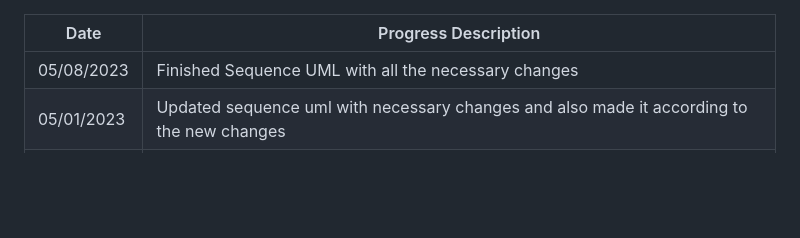
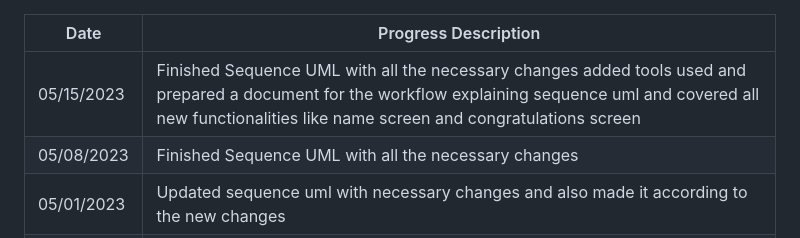
Before and after one commit to Team-1-Spring23/Math-App, a Markdown page: Sequence UML.md, the part around one of its changes. GitHub-like rendering; blank space fills up the shorter version.

```diff
--- a/Sequence UML.md
+++ b/Sequence UML.md
@@ -1,5 +1,6 @@
 | Date  | Progress Description |
 | ------------- | ------------- |
+| 05/15/2023 | Finished Sequence UML with all the necessary changes added tools used and prepared a document for the workflow explaining sequence uml and covered all new functionalities like name screen and congratulations screen|
 | 05/08/2023 | Finished Sequence UML with all the necessary changes |
 | 05/01/2023 | Updated sequence uml with necessary changes and also made it according to the new changes |
 | 04/24/2023 | Tested application for any functional errors, and updated functional issues which are resolved and added new errors <br>Updated sequence uml according to new changes<br>Deployed newly created assets wherever needed in unity |
```
Also changed, not shown: other parts of Sequence UML.md (+6 -0 lines).
